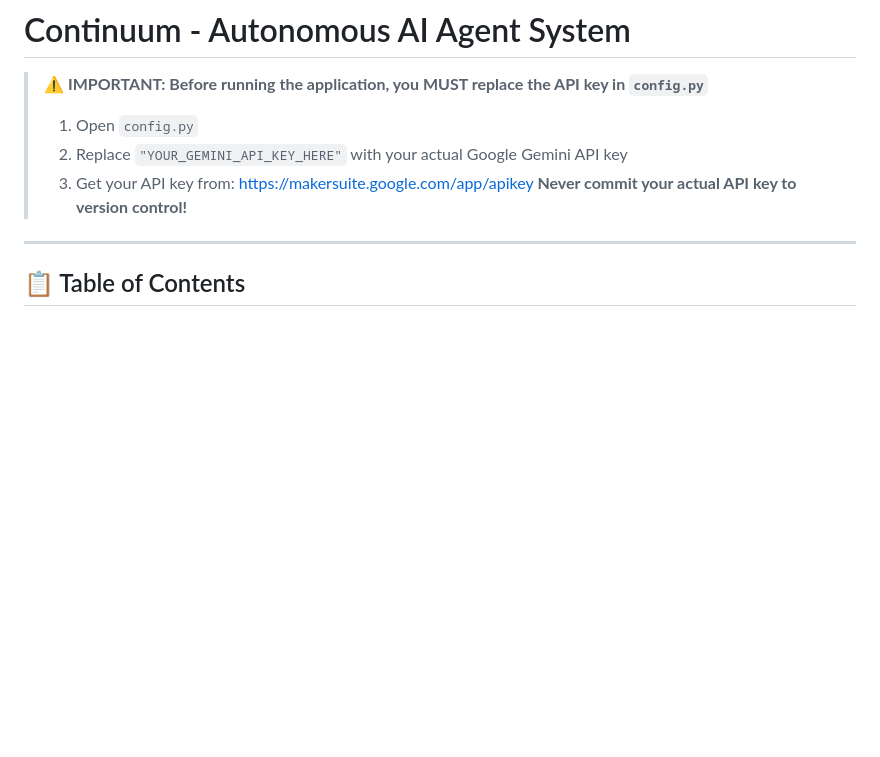
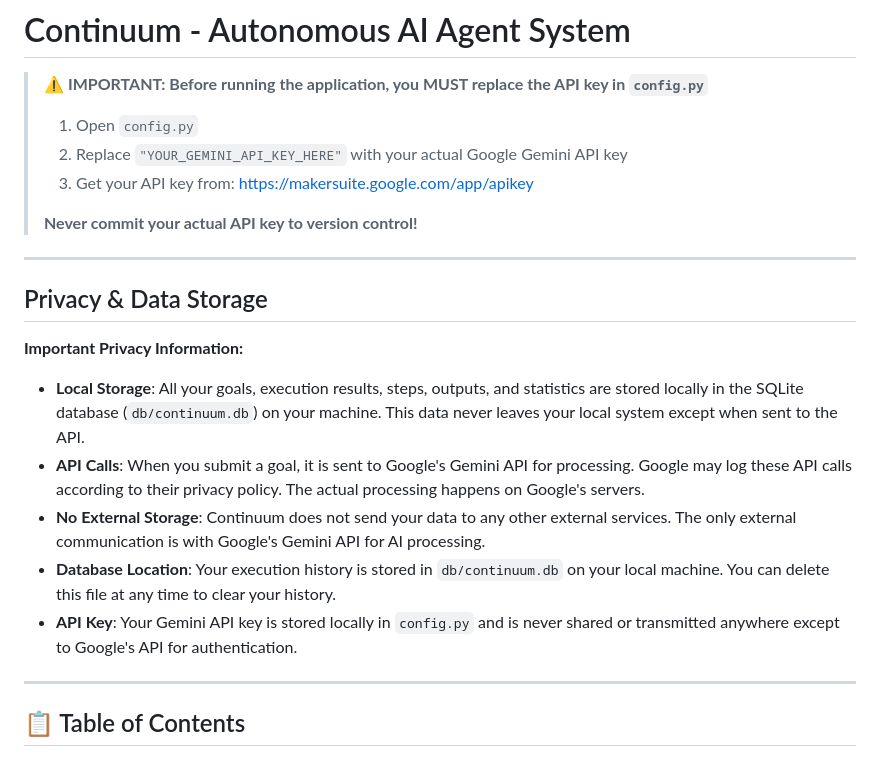
Before and after one commit to Yalamanchi-Jahnavi/Continuum, a Markdown page: README.md, the part around the change. Drawn GitHub-style; blank space fills up the shorter version.

Commit message:
Enhance README with privacy and data storage details
Added privacy and data storage information to README.

```diff
--- a/README.md
+++ b/README.md
@@ -1,10 +1,23 @@
 # Continuum - Autonomous AI Agent System
 
 > **⚠️ IMPORTANT: Before running the application, you MUST replace the API key in `config.py`**
+>
 > 1. Open `config.py`
 > 2. Replace `"YOUR_GEMINI_API_KEY_HERE"` with your actual Google Gemini API key
 > 3. Get your API key from: https://makersuite.google.com/app/apikey
+>
 > **Never commit your actual API key to version control!**
+
+---
+
+## Privacy & Data Storage
+
+**Important Privacy Information:**
+- **Local Storage**: All your goals, execution results, steps, outputs, and statistics are stored locally in the SQLite database (`db/continuum.db`) on your machine. This data never leaves your local system except when sent to the API.
+- **API Calls**: When you submit a goal, it is sent to Google's Gemini API for processing. Google may log these API calls according to their privacy policy. The actual processing happens on Google's servers.
+- **No External Storage**: Continuum does not send your data to any other external services. The only external communication is with Google's Gemini API for AI processing.
+- **Database Location**: Your execution history is stored in `db/continuum.db` on your local machine. You can delete this file at any time to clear your history.
+- **API Key**: Your Gemini API key is stored locally in `config.py` and is never shared or transmitted anywhere except to Google's API for authentication.
 
 ---
 
```
